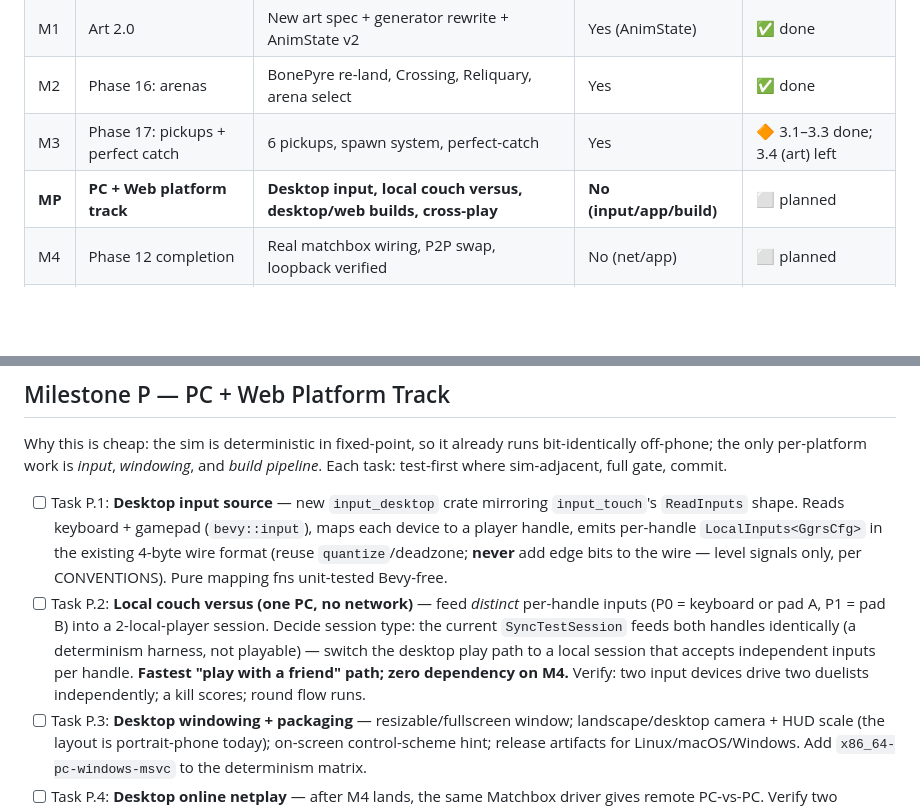
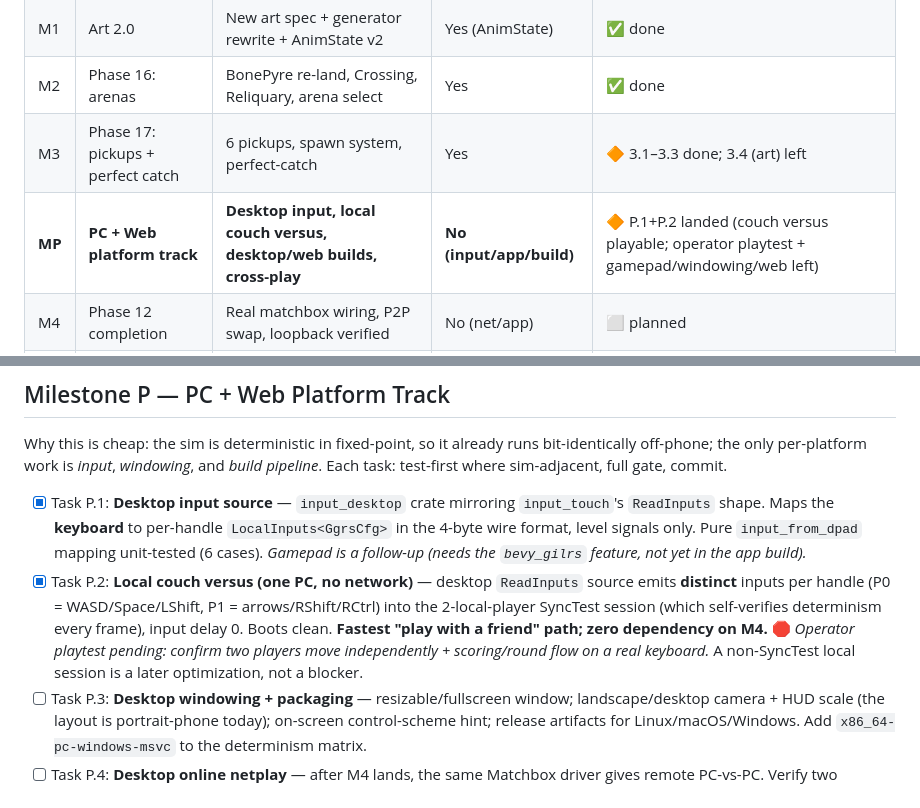
Before and after one commit to ampactor-labs/two-top, a Markdown page: docs/plans/COMPLETION_PLAN.md, 2 parts joined by grey strips. Drawn GitHub-style; blank space fills up the shorter version.

```diff
--- a/docs/plans/COMPLETION_PLAN.md
+++ b/docs/plans/COMPLETION_PLAN.md
@@ -14,7 +14,7 @@
 | M1 | Art 2.0 | New art spec + generator rewrite + AnimState v2 | Yes (AnimState) | ✅ done |
 | M2 | Phase 16: arenas | BonePyre re-land, Crossing, Reliquary, arena select | Yes | ✅ done |
 | M3 | Phase 17: pickups + perfect catch | 6 pickups, spawn system, perfect-catch | Yes | 🔶 3.1–3.3 done; 3.4 (art) left |
-| **MP** | **PC + Web platform track** | **Desktop input, local couch versus, desktop/web builds, cross-play** | **No (input/app/build)** | ⬜ planned |
+| **MP** | **PC + Web platform track** | **Desktop input, local couch versus, desktop/web builds, cross-play** | **No (input/app/build)** | 🔶 P.1+P.2 landed (couch versus playable; operator playtest + gamepad/windowing/web left) |
 | M4 | Phase 12 completion | Real matchbox wiring, P2P swap, loopback verified | No (net/app) | ⬜ planned |
 | M5 | Phase 18: polish | Shake, kill-cam, audio, haptics, UI, perf pass | Mostly render | ⬜ planned |
 | M6 | Release readiness | SIM_VERSION=1, tag, operator checklist | Yes (version) | ⬜ planned |
@@ -56,8 +56,8 @@
 
 Why this is cheap: the sim is deterministic in fixed-point, so it already runs bit-identically off-phone; the only per-platform work is *input*, *windowing*, and *build pipeline*. Each task: test-first where sim-adjacent, full gate, commit.
 
-- [ ] Task P.1: **Desktop input source** — new `input_desktop` crate mirroring `input_touch`'s `ReadInputs` shape. Reads keyboard + gamepad (`bevy::input`), maps each device to a player handle, emits per-handle `LocalInputs<GgrsCfg>` in the existing 4-byte wire format (reuse `quantize`/deadzone; **never** add edge bits to the wire — level signals only, per CONVENTIONS). Pure mapping fns unit-tested Bevy-free.
-- [ ] Task P.2: **Local couch versus (one PC, no network)** — feed *distinct* per-handle inputs (P0 = keyboard or pad A, P1 = pad B) into a 2-local-player session. Decide session type: the current `SyncTestSession` feeds both handles identically (a determinism harness, not playable) — switch the desktop play path to a local session that accepts independent inputs per handle. **Fastest "play with a friend" path; zero dependency on M4.** Verify: two input devices drive two duelists independently; a kill scores; round flow runs.
+- [x] Task P.1: **Desktop input source** — `input_desktop` crate mirroring `input_touch`'s `ReadInputs` shape. Maps the **keyboard** to per-handle `LocalInputs<GgrsCfg>` in the 4-byte wire format, level signals only. Pure `input_from_dpad` mapping unit-tested (6 cases). *Gamepad is a follow-up (needs the `bevy_gilrs` feature, not yet in the app build).*
+- [x] Task P.2: **Local couch versus (one PC, no network)** — desktop `ReadInputs` source emits **distinct** inputs per handle (P0 = WASD/Space/LShift, P1 = arrows/RShift/RCtrl) into the 2-local-player SyncTest session (which self-verifies determinism every frame), input delay 0. Boots clean. **Fastest "play with a friend" path; zero dependency on M4.** 🛑 *Operator playtest pending: confirm two players move independently + scoring/round flow on a real keyboard.* A non-SyncTest local session is a later optimization, not a blocker.
 - [ ] Task P.3: **Desktop windowing + packaging** — resizable/fullscreen window; landscape/desktop camera + HUD scale (the layout is portrait-phone today); on-screen control-scheme hint; release artifacts for Linux/macOS/Windows. Add `x86_64-pc-windows-msvc` to the determinism matrix.
 - [ ] Task P.4: **Desktop online netplay** — after M4 lands, the same Matchbox driver gives remote PC-vs-PC. Verify two desktop windows + local signaling server complete a match desync-free (extends M4's loopback gate).
 - [ ] Task P.5: **Web / WASM (PWA)** — `wasm32-unknown-unknown` target, trunk/wasm-bindgen build, asset loading, web-audio path, mouse+touch+keyboard input, PWA manifest + service worker. Matchbox is browser-native, so netplay carries over unchanged. Add a wasm build (and, if feasible headless, a wasm sim-checksum check) to CI.
```
Also changed, not shown: CLAUDE.md (+1 -1 lines).
